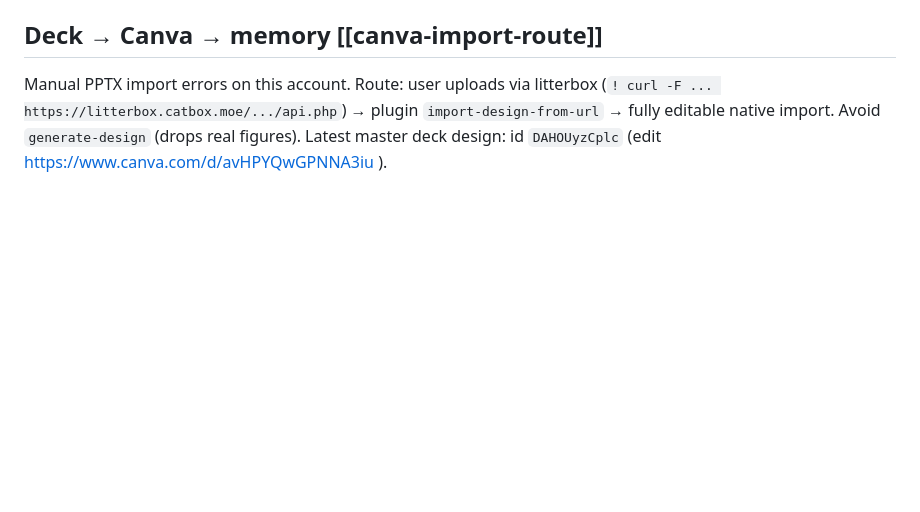
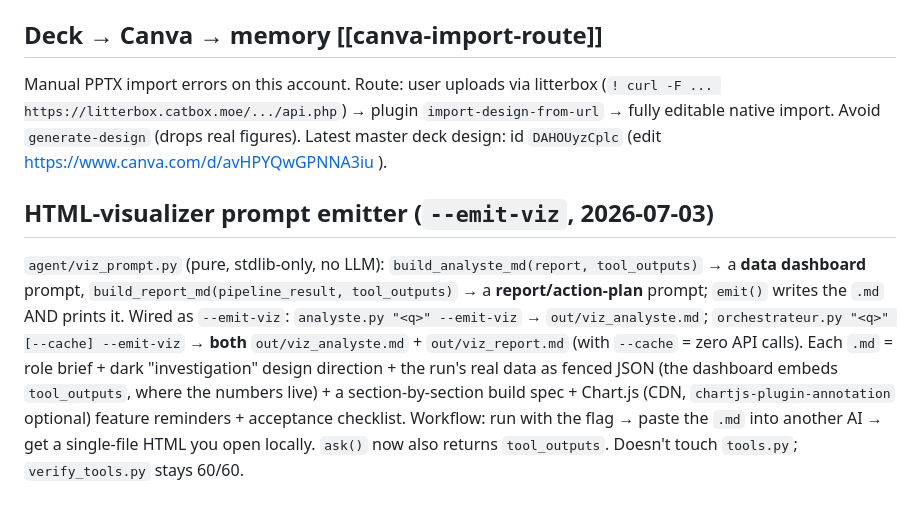
Before and after one commit to Francefire/crisis-agent, a Markdown page: PROJECT_NOTES.md, the part around the change. GitHub-like rendering; blank space fills up the shorter version.

Commit message:
docs: viz-prompt emitter spec, plan, and notes
Design spec + implementation plan under docs/superpowers/, and a
PROJECT_NOTES bullet documenting the --emit-viz workflow.

Co-Authored-By: Claude Opus 4.8 <noreply@anthropic.com>

```diff
--- a/PROJECT_NOTES.md
+++ b/PROJECT_NOTES.md
@@ -113,3 +113,16 @@ Manual PPTX import errors on this account. Route: user uploads via litterbox
 `import-design-from-url` → fully editable native import. Avoid `generate-design` (drops
 real figures). Latest master deck design: id `DAHOUyzCplc`
 (edit https://www.canva.com/d/avHPYQwGPNNA3iu ).
+
+## HTML-visualizer prompt emitter (`--emit-viz`, 2026-07-03)
+`agent/viz_prompt.py` (pure, stdlib-only, no LLM): `build_analyste_md(report, tool_outputs)` →
+a **data dashboard** prompt, `build_report_md(pipeline_result, tool_outputs)` → a
+**report/action-plan** prompt; `emit()` writes the `.md` AND prints it. Wired as `--emit-viz`:
+`analyste.py "<q>" --emit-viz` → `out/viz_analyste.md`; `orchestrateur.py "<q>" [--cache]
+--emit-viz` → **both** `out/viz_analyste.md` + `out/viz_report.md` (with `--cache` = zero API
+calls). Each `.md` = role brief + dark "investigation" design direction + the run's real data as
+fenced JSON (the dashboard embeds `tool_outputs`, where the numbers live) + a section-by-section
+build spec + Chart.js (CDN, `chartjs-plugin-annotation` optional) feature reminders + acceptance
+checklist. Workflow: run with the flag → paste the `.md` into another AI → get a single-file HTML
+you open locally. `ask()` now also returns `tool_outputs`. Doesn't touch `tools.py`;
+`verify_tools.py` stays 60/60.
```
Also changed, not shown: 2 other files.
